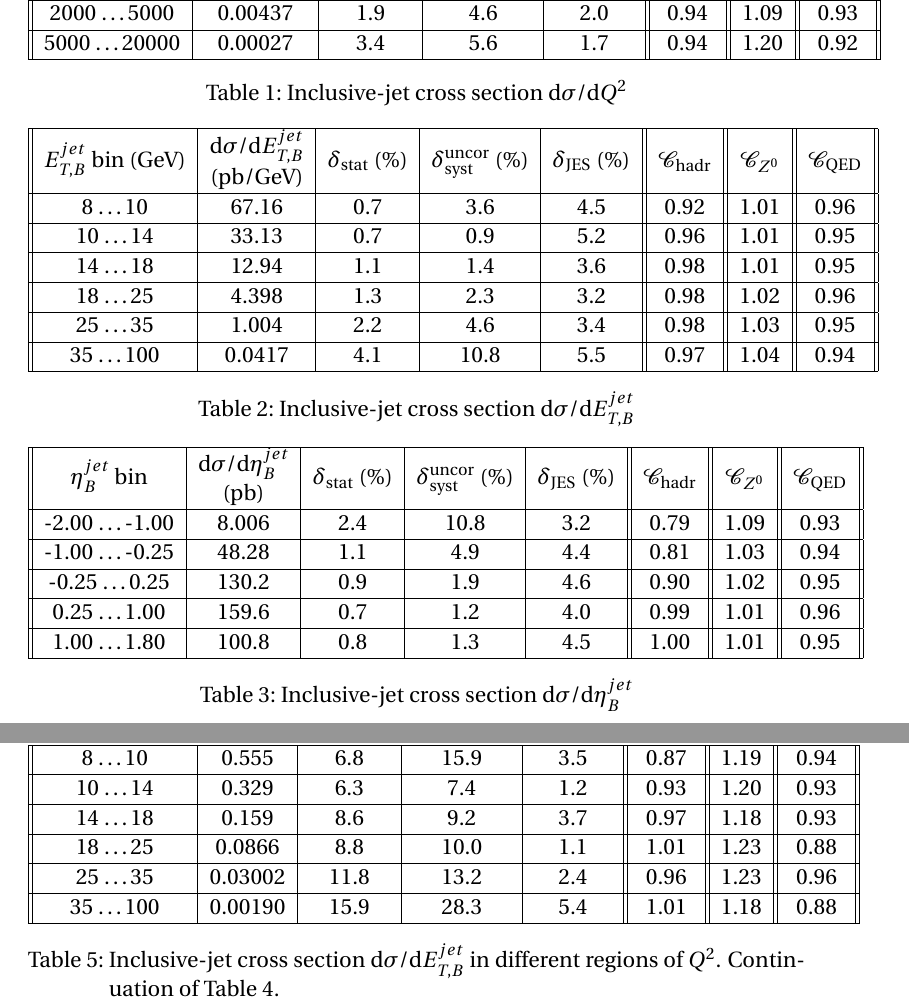
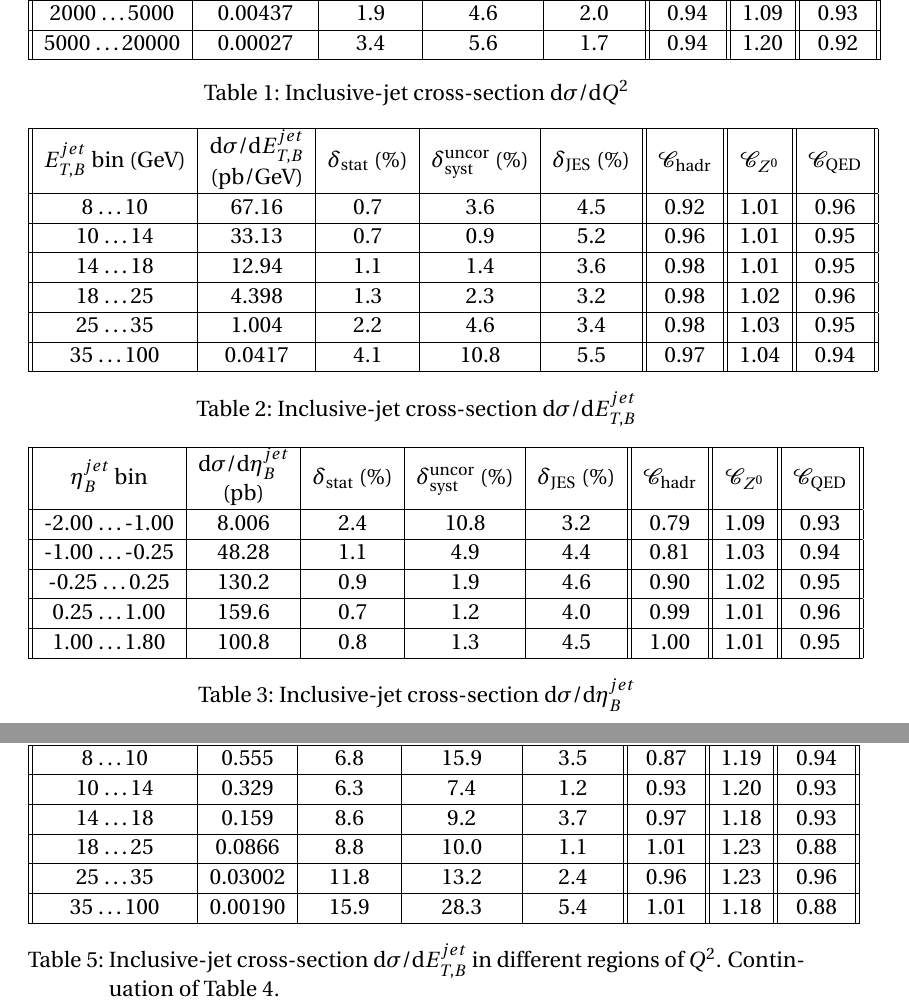
Before and after one commit to dlont/ThesisHamburg, a LaTeX thesis (thesis_eng.tex, which reads parts/Appendix/cset.tex, parts/Appendix/cseta.tex, parts/Appendix/csetinq2bins.tex): two parts of pages 27 and 29 of 33, joined at a grey line, cut so that both start at the same text. Compiled offline with pdfLaTeX.

Commit message:
Implement Brian's comments to the appendices.

```diff
--- a/parts/Appendix/cset.tex
+++ b/parts/Appendix/cset.tex
@@ -10,7 +10,7 @@
 \hline  35 \dots 100 & 0.0417 & 4.1 & 10.8 & 5.5 & 0.97 & 1.04 & 0.94 \\
 \hline
 \end{tabular}
-\caption{Inclusive-jet cross section $\mathrm{d}\sigma/\mathrm{d}\etjetb$}
+\caption{Inclusive-jet cross-section $\mathrm{d}\sigma/\mathrm{d}\etjetb$}
 \label{tab:cset}
 \end{table}
 }
--- a/parts/Appendix/cseta.tex
+++ b/parts/Appendix/cseta.tex
@@ -9,7 +9,7 @@
 \hline  1.00 \dots 1.80 & 100.8 & 0.8 & 1.3 & 4.5 & 1.00 & 1.01 & 0.95 \\
 \hline
 \end{tabular}
-\caption{Inclusive-jet cross section $\mathrm{d}\sigma/\mathrm{d}\etajetb$}
+\caption{Inclusive-jet cross-section $\mathrm{d}\sigma/\mathrm{d}\etajetb$}
 \label{tab:cset}
 \end{table}
 }
--- a/parts/Appendix/csetinq2bins.tex
+++ b/parts/Appendix/csetinq2bins.tex
@@ -59,7 +59,7 @@
 \hline  35 \dots 100 & 0.00190 & 15.9 & 28.3 & 5.4 & 1.01 & 1.18 & 0.88 \\
 \hline
 \end{tabular}
-\caption{Inclusive-jet cross section $\mathrm{d}\sigma/\mathrm{d}\etjetb$ in different regions of \qsq. Continuation of Table~\ref{tab:csdetinq2bins_part1}.}
+\caption{Inclusive-jet cross-section $\mathrm{d}\sigma/\mathrm{d}\etjetb$ in different regions of \qsq. Continuation of Table~\ref{tab:csdetinq2bins_part1}.}
 \label{tab:csdetinq2bins_part2}
 \end{table}
 %\end{longtable}
--- a/parts/Appendix/csq2.tex
+++ b/parts/Appendix/csq2.tex
@@ -10,7 +10,7 @@
 \hline  5000 \dots 20000 & 0.00027 & 3.4 & 5.6 & 1.7 & 0.94 & 1.20 & 0.92 \\
 \hline
 \end{tabular}
-\caption{Inclusive-jet cross section $\mathrm{d}\sigma/\mathrm{d}\qsq$}
+\caption{Inclusive-jet cross-section $\mathrm{d}\sigma/\mathrm{d}\qsq$}
 \label{tab:csq2}
 \end{table}
 }
```
Also changed, not shown: parts/Appendix/correw.tex (+3 -3 lines).
